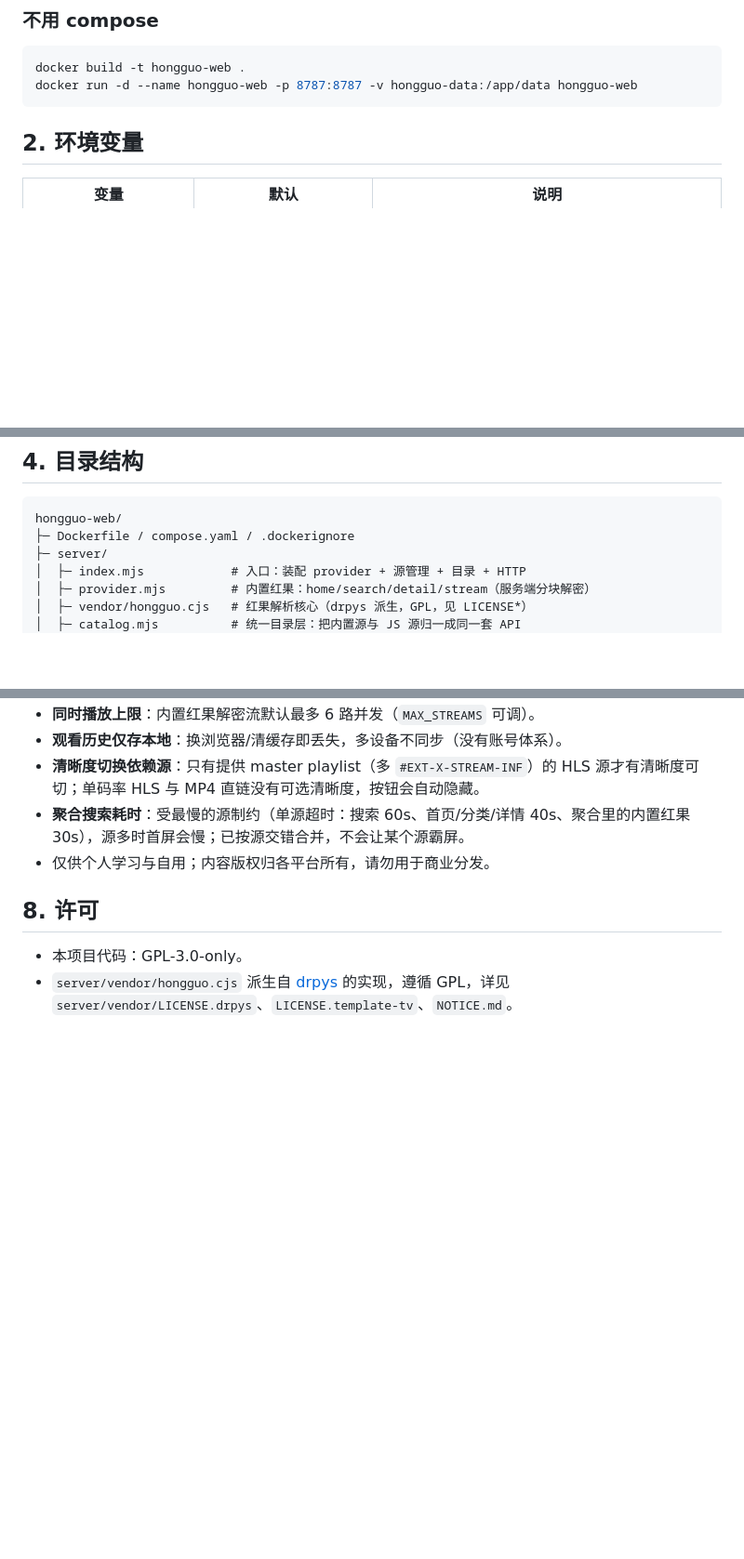
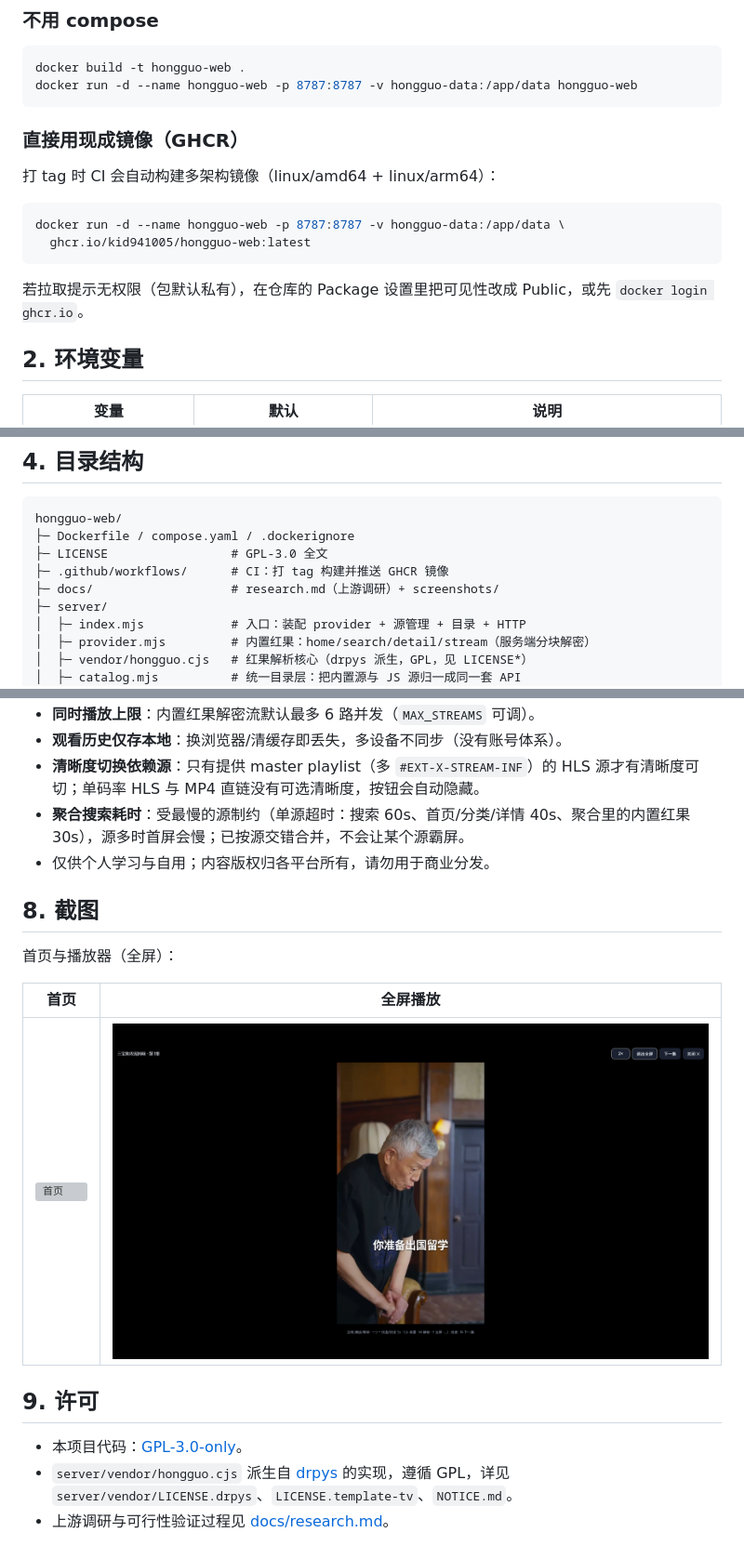
Before and after one commit to kid941005/hongguo-web, a Markdown page: README.md, 3 parts joined by grey strips. Shown at 93% size. Rendered like a GitHub page; pictures changed too: docs/screenshots/fullscreen.png (added); blank space fills up the shorter version; grey boxes are pictures that could not be loaded.

````diff
--- a/README.md
+++ b/README.md
@@ -31,6 +34,17 @@ docker compose up -d --build # 重新构建
 docker build -t hongguo-web .
 docker run -d --name hongguo-web -p 8787:8787 -v hongguo-data:/app/data hongguo-web
 ```
+
+### 直接用现成镜像（GHCR）
+
+打 tag 时 CI 会自动构建多架构镜像（linux/amd64 + linux/arm64）：
+
+```bash
+docker run -d --name hongguo-web -p 8787:8787 -v hongguo-data:/app/data \
+  ghcr.io/kid941005/hongguo-web:latest
+```
+
+若拉取提示无权限（包默认私有），在仓库的 Package 设置里把可见性改成 Public，或先 `docker login ghcr.io`。
 
 ## 2. 环境变量
 
@@ -82,6 +96,9 @@ docker run -d --name hongguo-web -p 8787:8787 -v hongguo-data:/app/data hongguo-
 ```
 hongguo-web/
 ├─ Dockerfile / compose.yaml / .dockerignore
+├─ LICENSE                 # GPL-3.0 全文
+├─ .github/workflows/      # CI：打 tag 构建并推送 GHCR 镜像
+├─ docs/                   # research.md（上游调研）+ screenshots/
 ├─ server/
 │  ├─ index.mjs            # 入口：装配 provider + 源管理 + 目录 + HTTP
 │  ├─ provider.mjs         # 内置红果：home/search/detail/stream（服务端分块解密）
@@ -169,7 +186,16 @@ var spider = {
 - **聚合搜索耗时**：受最慢的源制约（单源超时：搜索 60s、首页/分类/详情 40s、聚合里的内置红果 30s），源多时首屏会慢；已按源交错合并，不会让某个源霸屏。
 - 仅供个人学习与自用；内容版权归各平台所有，请勿用于商业分发。
 
-## 8. 许可
+## 8. 截图
 
-- 本项目代码：GPL-3.0-only。
+首页与播放器（全屏）：
+
+| 首页 | 全屏播放 |
+| --- | --- |
+| ![首页](docs/screenshots/home.png) | ![全屏](docs/screenshots/fullscreen.png) |
+
+## 9. 许可
+
+- 本项目代码：[GPL-3.0-only](LICENSE)。
 - `server/vendor/hongguo.cjs` 派生自 [drpys](https://github.com/drpys) 的实现，遵循 GPL，详见 `server/vendor/LICENSE.drpys`、`LICENSE.template-tv`、`NOTICE.md`。
+- 上游调研与可行性验证过程见 [docs/research.md](docs/research.md)。
````
Also changed, not shown: other parts of README.md (+3 -0 lines), docs/research.md (added, +60 -0 lines), 3 other files.
